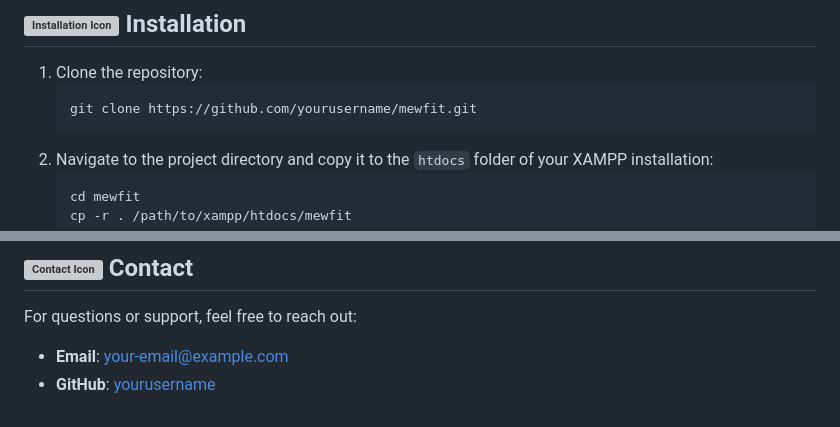
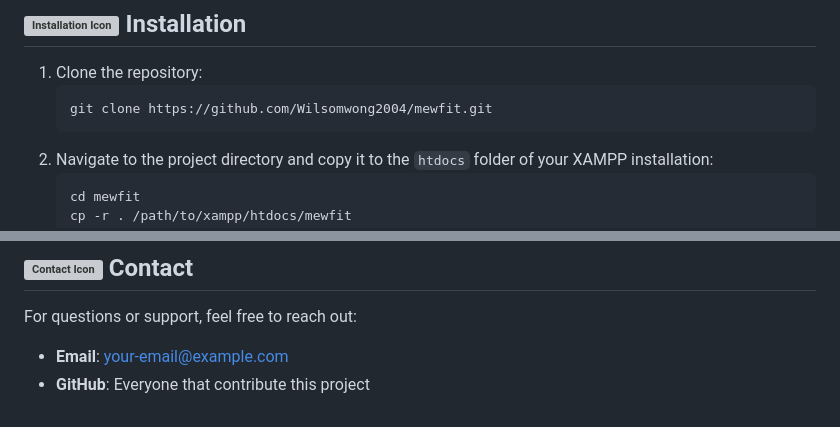
Before and after one commit to Wilsomwong2004/Mewfit, a Markdown page: README.md, 2 parts joined by grey strips. Rendered like a GitHub page; grey boxes are pictures that could not be loaded.

````diff
--- a/README.md
+++ b/README.md
@@ -33,7 +33,7 @@ Whether you are a fitness beginner or a seasoned athlete, Mewfit offers a suppor
 ## <img src="https://img.icons8.com/fluency/48/installing-updates.png" alt="Installation Icon" width="24"> Installation
 1. Clone the repository:
    ```bash
-   git clone https://github.com/yourusername/mewfit.git
+   git clone https://github.com/Wilsomwong2004/mewfit.git
    ```
 2. Navigate to the project directory and copy it to the `htdocs` folder of your XAMPP installation:
    ```bash
@@ -103,5 +103,5 @@ This project is licensed under the MIT License. See the [LICENSE](LICENSE) file
 
 ## <img src="https://img.icons8.com/fluency/48/contacts.png" alt="Contact Icon" width="24"> Contact
 For questions or support, feel free to reach out:
-- **Email**: [your-email@example.com](mailto:your-email@example.com)
-- **GitHub**: [yourusername](https://github.com/yourusername)
+- **Email**: [your-email@example.com](mailto:mewfit@gmail.com)
+- **GitHub**: Everyone that contribute this project
````
Also changed, not shown: other parts of README.md (+2 -2 lines).
